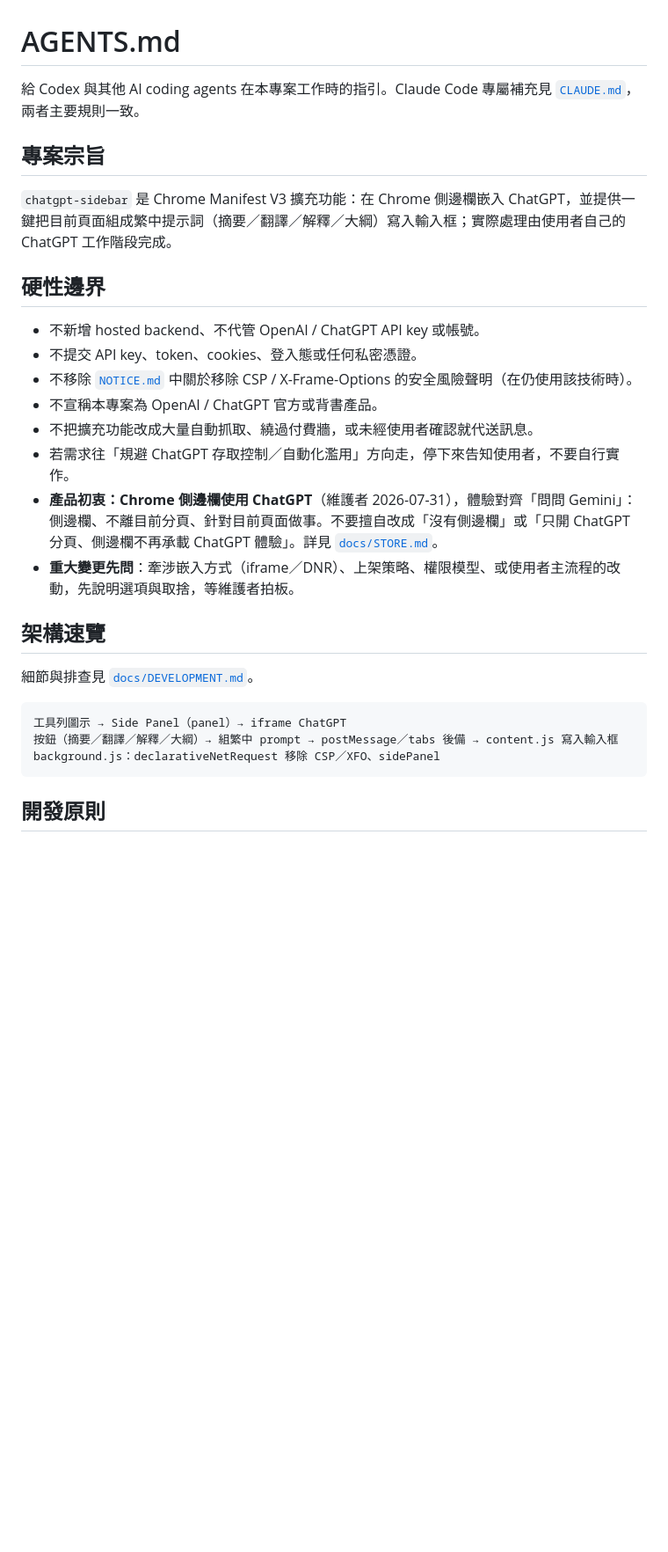
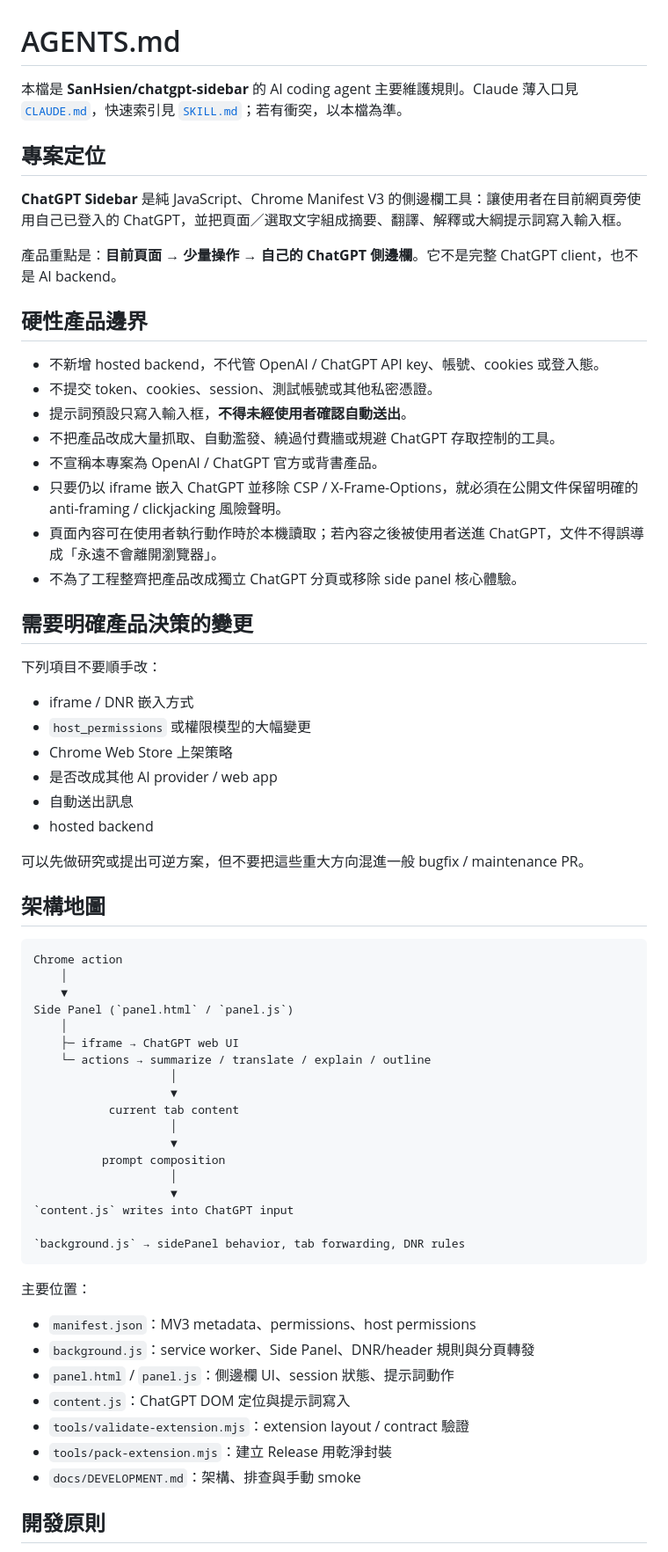
Before and after one commit to SanHsien/chatgpt-sidebar, a Markdown page: AGENTS.md, the part around one of its changes. Shown at 88% size. Rendered like a GitHub page; blank space fills up the shorter version.

Commit message:
Simplify ChatGPT Sidebar agent guidance

````diff
--- a/AGENTS.md
+++ b/AGENTS.md
@@ -1,31 +1,69 @@
 # AGENTS.md
 
-給 Codex 與其他 AI coding agents 在本專案工作時的指引。Claude Code 專屬補充見 [`CLAUDE.md`](CLAUDE.md)，兩者主要規則一致。
+本檔是 **SanHsien/chatgpt-sidebar** 的 AI coding agent 主要維護規則。Claude 薄入口見 [`CLAUDE.md`](CLAUDE.md)，快速索引見 [`SKILL.md`](SKILL.md)；若有衝突，以本檔為準。
 
-## 專案宗旨
+## 專案定位
 
-`chatgpt-sidebar` 是 Chrome Manifest V3 擴充功能：在 Chrome 側邊欄嵌入 ChatGPT，並提供一鍵把目前頁面組成繁中提示詞（摘要／翻譯／解釋／大綱）寫入輸入框；實際處理由使用者自己的 ChatGPT 工作階段完成。
+**ChatGPT Sidebar** 是純 JavaScript、Chrome Manifest V3 的側邊欄工具：讓使用者在目前網頁旁使用自己已登入的 ChatGPT，並把頁面／選取文字組成摘要、翻譯、解釋或大綱提示詞寫入輸入框。
 
-## 硬性邊界
+產品重點是：**目前頁面 → 少量操作 → 自己的 ChatGPT 側邊欄**。它不是完整 ChatGPT client，也不是 AI backend。
 
-- 不新增 hosted backend、不代管 OpenAI / ChatGPT API key 或帳號。
-- 不提交 API key、token、cookies、登入態或任何私密憑證。
-- 不移除 [`NOTICE.md`](NOTICE.md) 中關於移除 CSP / X-Frame-Options 的安全風險聲明（在仍使用該技術時）。
+## 硬性產品邊界
+
+- 不新增 hosted backend，不代管 OpenAI / ChatGPT API key、帳號、cookies 或登入態。
+- 不提交 token、cookies、session、測試帳號或其他私密憑證。
+- 提示詞預設只寫入輸入框，**不得未經使用者確認自動送出**。
+- 不把產品改成大量抓取、自動濫發、繞過付費牆或規避 ChatGPT 存取控制的工具。
 - 不宣稱本專案為 OpenAI / ChatGPT 官方或背書產品。
-- 不把擴充功能改成大量自動抓取、繞過付費牆，或未經使用者確認就代送訊息。
-- 若需求往「規避 ChatGPT 存取控制／自動化濫用」方向走，停下來告知使用者，不要自行實作。
-- **產品初衷：Chrome 側邊欄使用 ChatGPT**（維護者 2026-07-31），體驗對齊「問問 Gemini」：側邊欄、不離目前分頁、針對目前頁面做事。不要擅自改成「沒有側邊欄」或「只開 ChatGPT 分頁、側邊欄不再承載 ChatGPT 體驗」。詳見 [`docs/STORE.md`](docs/STORE.md)。
-- **重大變更先問**：牽涉嵌入方式（iframe／DNR）、上架策略、權限模型、或使用者主流程的改動，先說明選項與取捨，等維護者拍板。
+- 只要仍以 iframe 嵌入 ChatGPT 並移除 CSP / X-Frame-Options，就必須在公開文件保留明確的 anti-framing / clickjacking 風險聲明。
+- 頁面內容可在使用者執行動作時於本機讀取；若內容之後被使用者送進 ChatGPT，文件不得誤導成「永遠不會離開瀏覽器」。
+- 不為了工程整齊把產品改成獨立 ChatGPT 分頁或移除 side panel 核心體驗。
 
-## 架構速覽
+## 需要明確產品決策的變更
 
-細節與排查見 [`docs/DEVELOPMENT.md`](docs/DEVELOPMENT.md)。
+下列項目不要順手改：
+
+- iframe / DNR 嵌入方式
+- `host_permissions` 或權限模型的大幅變更
+- Chrome Web Store 上架策略
+- 是否改成其他 AI provider / web app
+- 自動送出訊息
+- hosted backend
+
+可以先做研究或提出可逆方案，但不要把這些重大方向混進一般 bugfix / maintenance PR。
+
+## 架構地圖
 
 ```text
-工具列圖示 → Side Panel（panel）→ iframe ChatGPT
-按鈕（摘要／翻譯／解釋／大綱）→ 組繁中 prompt → postMessage／tabs 後備 → content.js 寫入輸入框
-background.js：declarativeNetRequest 移除 CSP／XFO、sidePanel
+Chrome action
+    │
+    ▼
+Side Panel (`panel.html` / `panel.js`)
+    │
+    ├─ iframe → ChatGPT web UI
+    └─ actions → summarize / translate / explain / outline
+                    │
+                    ▼
+           current tab content
+                    │
+                    ▼
+          prompt composition
+                    │
+                    ▼
+`content.js` writes into ChatGPT input
+
+`background.js` → sidePanel behavior, tab forwarding, DNR rules
 ```
+
+主要位置：
+
+- `manifest.json`：MV3 metadata、permissions、host permissions
+- `background.js`：service worker、Side Panel、DNR/header 規則與分頁轉發
+- `panel.html` / `panel.js`：側邊欄 UI、session 狀態、提示詞動作
+- `content.js`：ChatGPT DOM 定位與提示詞寫入
+- `tools/validate-extension.mjs`：extension layout / contract 驗證
+- `tools/pack-extension.mjs`：建立 Release 用乾淨封裝
+- `docs/DEVELOPMENT.md`：架構、排查與手動 smoke
 
 ## 開發原則
 
````
Also changed, not shown: other parts of AGENTS.md (+38 -33 lines).
